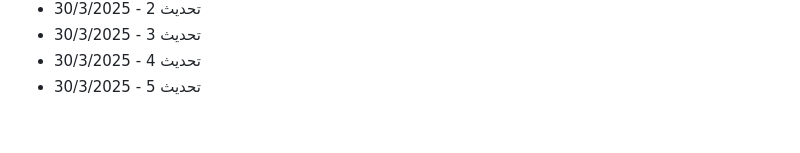
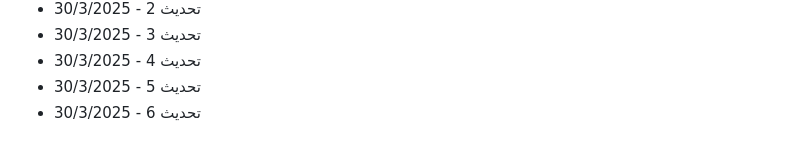
Before and after one commit to Mohamad-Adib-Tawil/CV, a Markdown page: github-fill-2022/README.md, the part around the change. GitHub-like rendering.

Commit message:
تحديث 6 - 30/3/2025

```diff
--- a/github-fill-2022/README.md
+++ b/github-fill-2022/README.md
@@ -2880,3 +2880,4 @@
 - تحديث 3 - 30/3/2025
 - تحديث 4 - 30/3/2025
 - تحديث 5 - 30/3/2025
+- تحديث 6 - 30/3/2025
```
